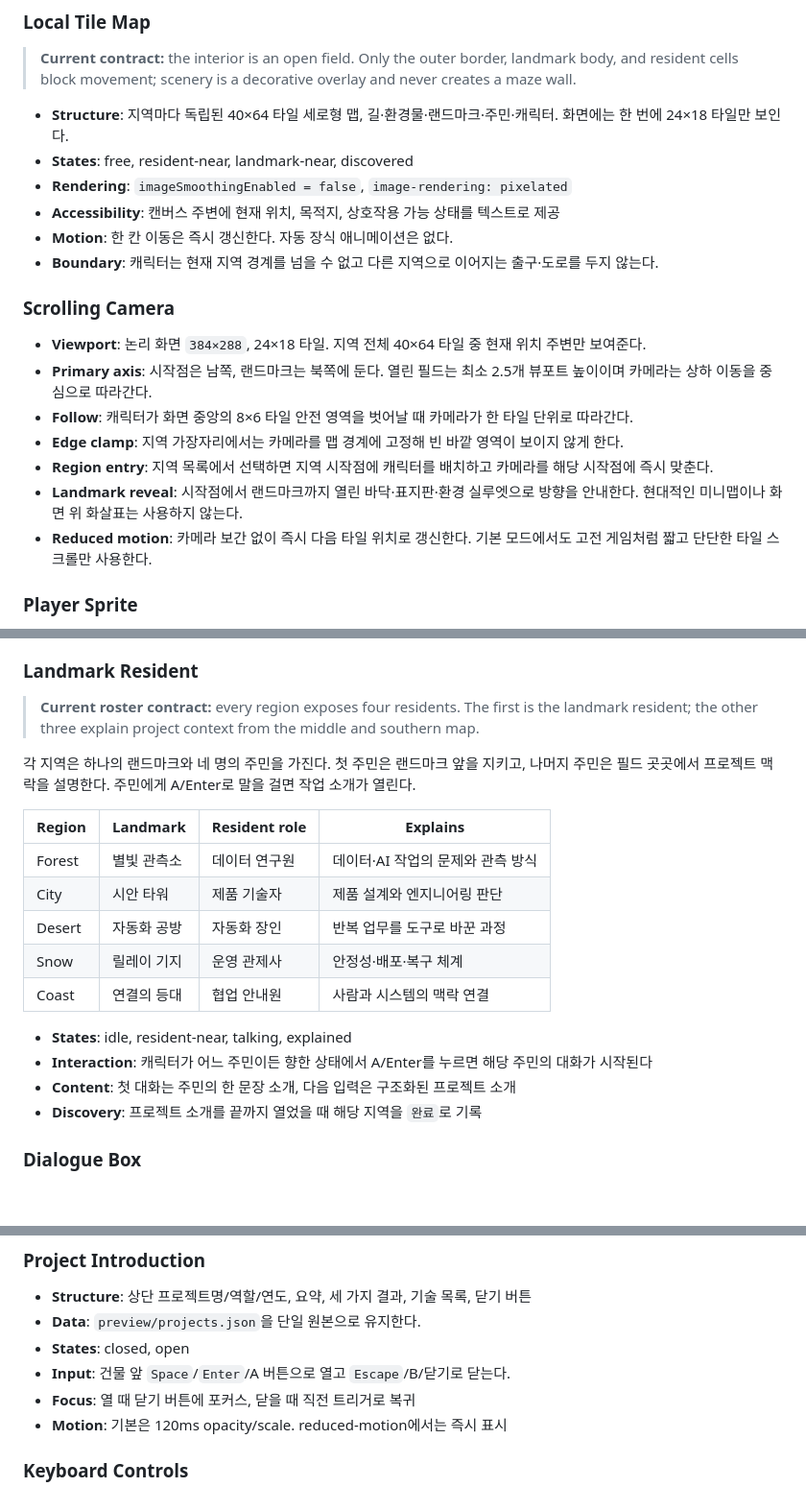
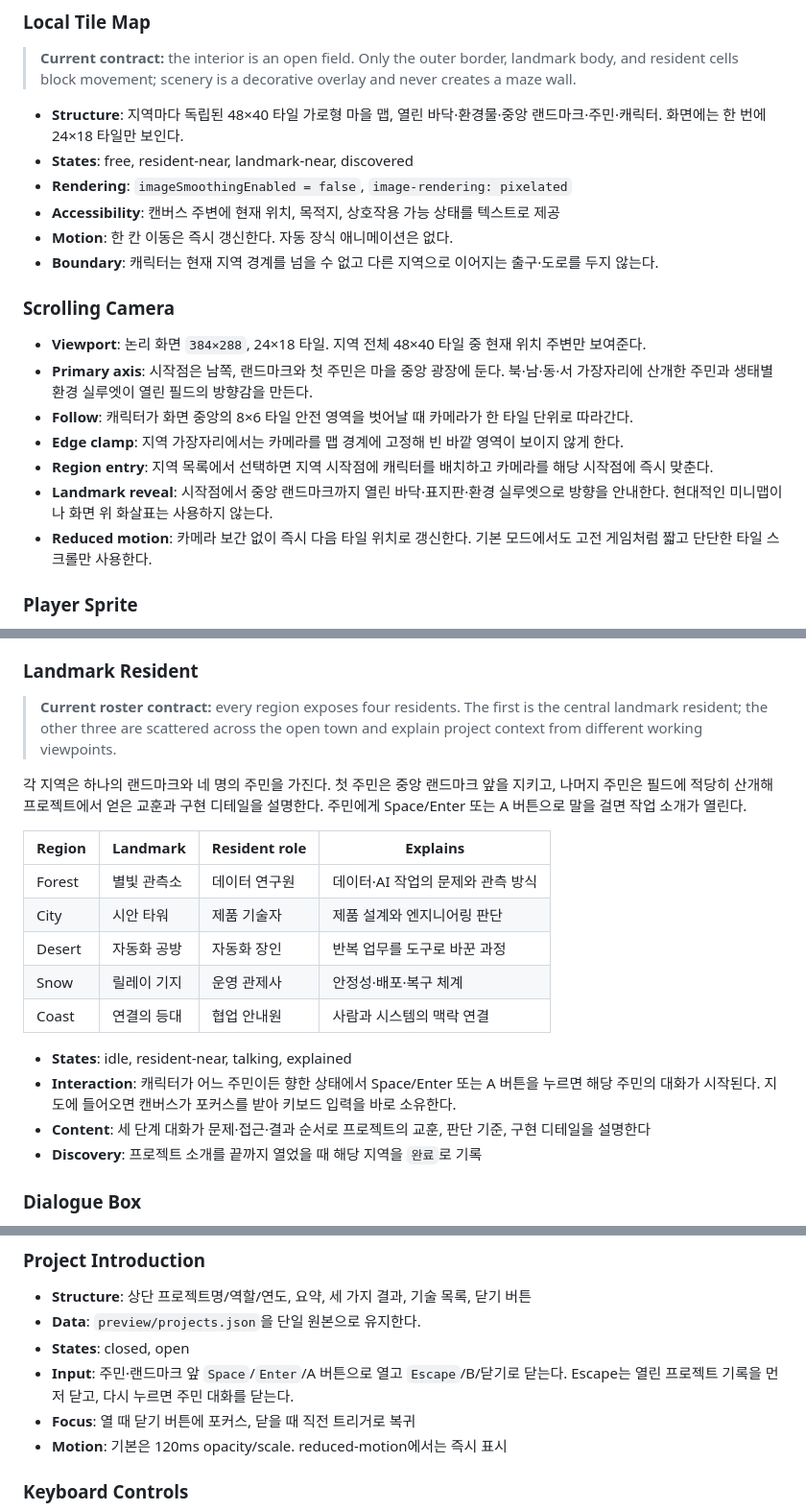
Before and after one commit to kimgooneya/resume, a Markdown page: DESIGN.md, 3 parts joined by grey strips. Shown at 96% size. Drawn GitHub-style; blank space fills up the shorter version.

Commit message:
Document wide village map interactions

```diff
--- a/DESIGN.md
+++ b/DESIGN.md
@@ -118,7 +118,7 @@ LCD 플레이 영역의 지도, 탐험 수첩, 대화창만 `dark`, `deep`, `mid
 
 > **Current contract:** the interior is an open field. Only the outer border, landmark body, and resident cells block movement; scenery is a decorative overlay and never creates a maze wall.
 
-- **Structure**: 지역마다 독립된 40×64 타일 세로형 맵, 길·환경물·랜드마크·주민·캐릭터. 화면에는 한 번에 24×18 타일만 보인다.
+- **Structure**: 지역마다 독립된 48×40 타일 가로형 마을 맵, 열린 바닥·환경물·중앙 랜드마크·주민·캐릭터. 화면에는 한 번에 24×18 타일만 보인다.
 - **States**: free, resident-near, landmark-near, discovered
 - **Rendering**: `imageSmoothingEnabled = false`, `image-rendering: pixelated`
 - **Accessibility**: 캔버스 주변에 현재 위치, 목적지, 상호작용 가능 상태를 텍스트로 제공
@@ -127,12 +127,12 @@ LCD 플레이 영역의 지도, 탐험 수첩, 대화창만 `dark`, `deep`, `mid
 
 ### Scrolling Camera
 
-- **Viewport**: 논리 화면 `384×288`, 24×18 타일. 지역 전체 40×64 타일 중 현재 위치 주변만 보여준다.
-- **Primary axis**: 시작점은 남쪽, 랜드마크는 북쪽에 둔다. 열린 필드는 최소 2.5개 뷰포트 높이이며 카메라는 상하 이동을 중심으로 따라간다.
+- **Viewport**: 논리 화면 `384×288`, 24×18 타일. 지역 전체 48×40 타일 중 현재 위치 주변만 보여준다.
+- **Primary axis**: 시작점은 남쪽, 랜드마크와 첫 주민은 마을 중앙 광장에 둔다. 북·남·동·서 가장자리에 산개한 주민과 생태별 환경 실루엣이 열린 필드의 방향감을 만든다.
 - **Follow**: 캐릭터가 화면 중앙의 8×6 타일 안전 영역을 벗어날 때 카메라가 한 타일 단위로 따라간다.
 - **Edge clamp**: 지역 가장자리에서는 카메라를 맵 경계에 고정해 빈 바깥 영역이 보이지 않게 한다.
 - **Region entry**: 지역 목록에서 선택하면 지역 시작점에 캐릭터를 배치하고 카메라를 해당 시작점에 즉시 맞춘다.
-- **Landmark reveal**: 시작점에서 랜드마크까지 열린 바닥·표지판·환경 실루엣으로 방향을 안내한다. 현대적인 미니맵이나 화면 위 화살표는 사용하지 않는다.
+- **Landmark reveal**: 시작점에서 중앙 랜드마크까지 열린 바닥·표지판·환경 실루엣으로 방향을 안내한다. 현대적인 미니맵이나 화면 위 화살표는 사용하지 않는다.
 - **Reduced motion**: 카메라 보간 없이 즉시 다음 타일 위치로 갱신한다. 기본 모드에서도 고전 게임처럼 짧고 단단한 타일 스크롤만 사용한다.
 
 ### Player Sprite
@@ -156,9 +156,9 @@ LCD 플레이 영역의 지도, 탐험 수첩, 대화창만 `dark`, `deep`, `mid
 
 ### Landmark Resident
 
-> **Current roster contract:** every region exposes four residents. The first is the landmark resident; the other three explain project context from the middle and southern map.
+> **Current roster contract:** every region exposes four residents. The first is the central landmark resident; the other three are scattered across the open town and explain project context from different working viewpoints.
 
-각 지역은 하나의 랜드마크와 네 명의 주민을 가진다. 첫 주민은 랜드마크 앞을 지키고, 나머지 주민은 필드 곳곳에서 프로젝트 맥락을 설명한다. 주민에게 A/Enter로 말을 걸면 작업 소개가 열린다.
+각 지역은 하나의 랜드마크와 네 명의 주민을 가진다. 첫 주민은 중앙 랜드마크 앞을 지키고, 나머지 주민은 필드에 적당히 산개해 프로젝트에서 얻은 교훈과 구현 디테일을 설명한다. 주민에게 Space/Enter 또는 A 버튼으로 말을 걸면 작업 소개가 열린다.
 
 | Region | Landmark | Resident role | Explains |
 |---|---|---|---|
@@ -169,8 +169,8 @@ LCD 플레이 영역의 지도, 탐험 수첩, 대화창만 `dark`, `deep`, `mid
 | Coast | 연결의 등대 | 협업 안내원 | 사람과 시스템의 맥락 연결 |
 
 - **States**: idle, resident-near, talking, explained
-- **Interaction**: 캐릭터가 어느 주민이든 향한 상태에서 A/Enter를 누르면 해당 주민의 대화가 시작된다
-- **Content**: 첫 대화는 주민의 한 문장 소개, 다음 입력은 구조화된 프로젝트 소개
+- **Interaction**: 캐릭터가 어느 주민이든 향한 상태에서 Space/Enter 또는 A 버튼을 누르면 해당 주민의 대화가 시작된다. 지도에 들어오면 캔버스가 포커스를 받아 키보드 입력을 바로 소유한다.
+- **Content**: 세 단계 대화가 문제·접근·결과 순서로 프로젝트의 교훈, 판단 기준, 구현 디테일을 설명한다
 - **Discovery**: 프로젝트 소개를 끝까지 열었을 때 해당 지역을 `완료`로 기록
 
 ### Dialogue Box
@@ -185,7 +185,7 @@ LCD 플레이 영역의 지도, 탐험 수첩, 대화창만 `dark`, `deep`, `mid
 - **Structure**: 상단 프로젝트명/역할/연도, 요약, 세 가지 결과, 기술 목록, 닫기 버튼
 - **Data**: `preview/projects.json`을 단일 원본으로 유지한다.
 - **States**: closed, open
-- **Input**: 건물 앞 `Space`/`Enter`/A 버튼으로 열고 `Escape`/B/닫기로 닫는다.
+- **Input**: 주민·랜드마크 앞 `Space`/`Enter`/A 버튼으로 열고 `Escape`/B/닫기로 닫는다. Escape는 열린 프로젝트 기록을 먼저 닫고, 다시 누르면 주민 대화를 닫는다.
 - **Focus**: 열 때 닫기 버튼에 포커스, 닫을 때 직전 트리거로 복귀
 - **Motion**: 기본은 120ms opacity/scale. reduced-motion에서는 즉시 표시
 
```
